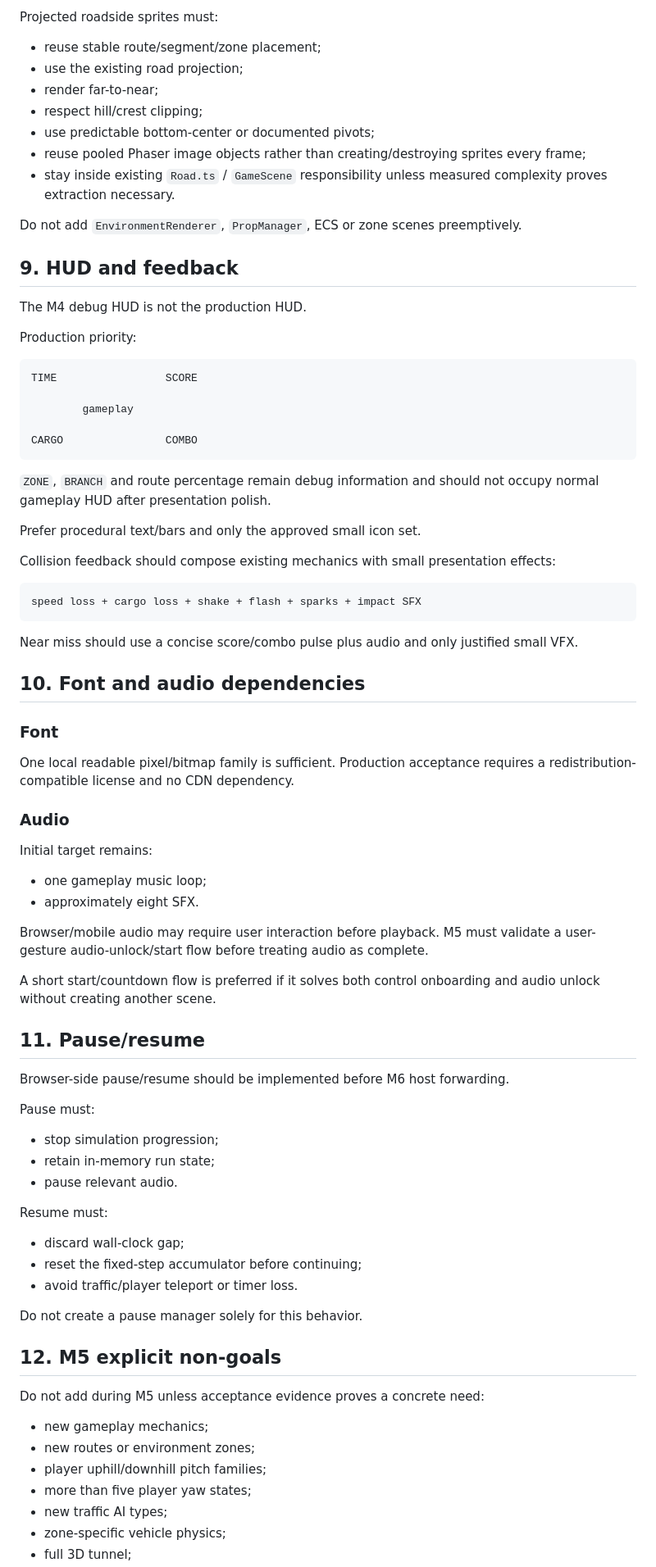
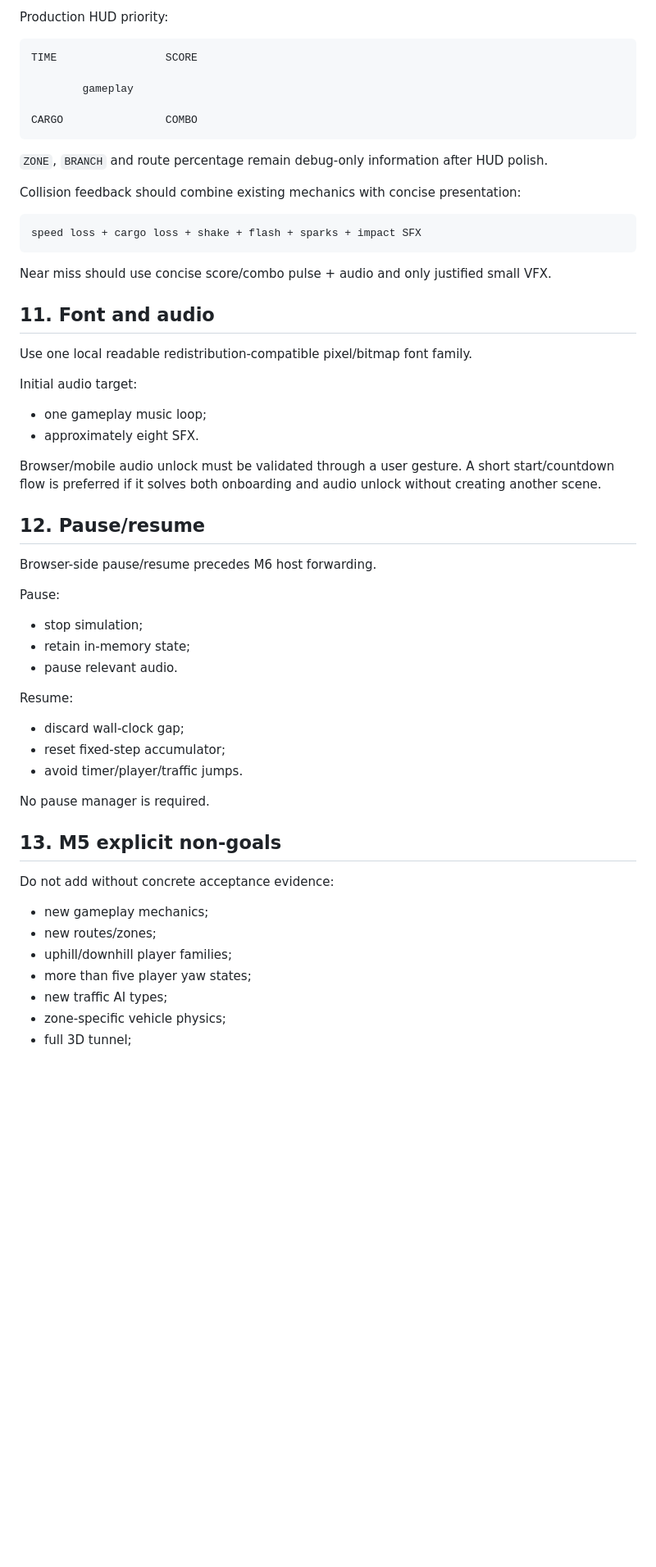
Before and after one commit to DaoTanP/Project-Drive, a Markdown page: Docs/05-Planning/M5-Presentation-and-Production-Assets.md, the part around one of its changes. Shown at 82% size. Drawn GitHub-style; blank space fills up the shorter version.

````diff
--- a/Docs/05-Planning/M5-Presentation-and-Production-Assets.md
+++ b/Docs/05-Planning/M5-Presentation-and-Production-Assets.md
@@ -228,21 +210,5 @@ M4's deterministic roadside placement remains authoritative. M5 replaces procedu
 
-Projected roadside sprites must:
-
-- reuse stable route/segment/zone placement;
-- use the existing road projection;
-- render far-to-near;
-- respect hill/crest clipping;
-- use predictable bottom-center or documented pivots;
-- reuse pooled Phaser image objects rather than creating/destroying sprites every frame;
-- stay inside existing `Road.ts` / `GameScene` responsibility unless measured complexity proves extraction necessary.
-
-Do not add `EnvironmentRenderer`, `PropManager`, ECS or zone scenes preemptively.
-
-## 9. HUD and feedback
-
-The M4 debug HUD is not the production HUD.
-
-Production priority:
+Production HUD priority:
 
 ```text
 TIME                 SCORE
@@ -252,60 +218,52 @@ TIME                 SCORE
 CARGO                COMBO
 ```
 
-`ZONE`, `BRANCH` and route percentage remain debug information and should not occupy normal gameplay HUD after presentation polish.
+`ZONE`, `BRANCH` and route percentage remain debug-only information after HUD polish.
 
-Prefer procedural text/bars and only the approved small icon set.
-
-Collision feedback should compose existing mechanics with small presentation effects:
+Collision feedback should combine existing mechanics with concise presentation:
 
 ```text
 speed loss + cargo loss + shake + flash + sparks + impact SFX
 ```
 
-Near miss should use a concise score/combo pulse plus audio and only justified small VFX.
+Near miss should use concise score/combo pulse + audio and only justified small VFX.
 
-## 10. Font and audio dependencies
+## 11. Font and audio
 
-### Font
+Use one local readable redistribution-compatible pixel/bitmap font family.
 
-One local readable pixel/bitmap family is sufficient. Production acceptance requires a redistribution-compatible license and no CDN dependency.
-
-### Audio
-
-Initial target remains:
+Initial audio target:
 
 - one gameplay music loop;
 - approximately eight SFX.
 
-Browser/mobile audio may require user interaction before playback. M5 must validate a user-gesture audio-unlock/start flow before treating audio as complete.
+Browser/mobile audio unlock must be validated through a user gesture. A short start/countdown flow is preferred if it solves both onboarding and audio unlock without creating another scene.
 
-A short start/countdown flow is preferred if it solves both control onboarding and audio unlock without creating another scene.
+## 12. Pause/resume
 
-## 11. Pause/resume
+Browser-side pause/resume precedes M6 host forwarding.
 
-Browser-side pause/resume should be implemented before M6 host forwarding.
+Pause:
 
-Pause must:
-
-- stop simulation progression;
-- retain in-memory run state;
+- stop simulation;
+- retain in-memory state;
 - pause relevant audio.
 
-Resume must:
+Resume:
 
 - discard wall-clock gap;
-- reset the fixed-step accumulator before continuing;
-- avoid traffic/player teleport or timer loss.
+- reset fixed-step accumulator;
+- avoid timer/player/traffic jumps.
 
-Do not create a pause manager solely for this behavior.
+No pause manager is required.
 
-## 12. M5 explicit non-goals
+## 13. M5 explicit non-goals
 
-Do not add during M5 unless acceptance evidence proves a concrete need:
+Do not add without concrete acceptance evidence:
 
 - new gameplay mechanics;
-- new routes or environment zones;
-- player uphill/downhill pitch families;
+- new routes/zones;
+- uphill/downhill player families;
 - more than five player yaw states;
 - new traffic AI types;
 - zone-specific vehicle physics;
````
Also changed, not shown: other parts of Docs/05-Planning/M5-Presentation-and-Production-Assets.md (+88 -121 lines).
